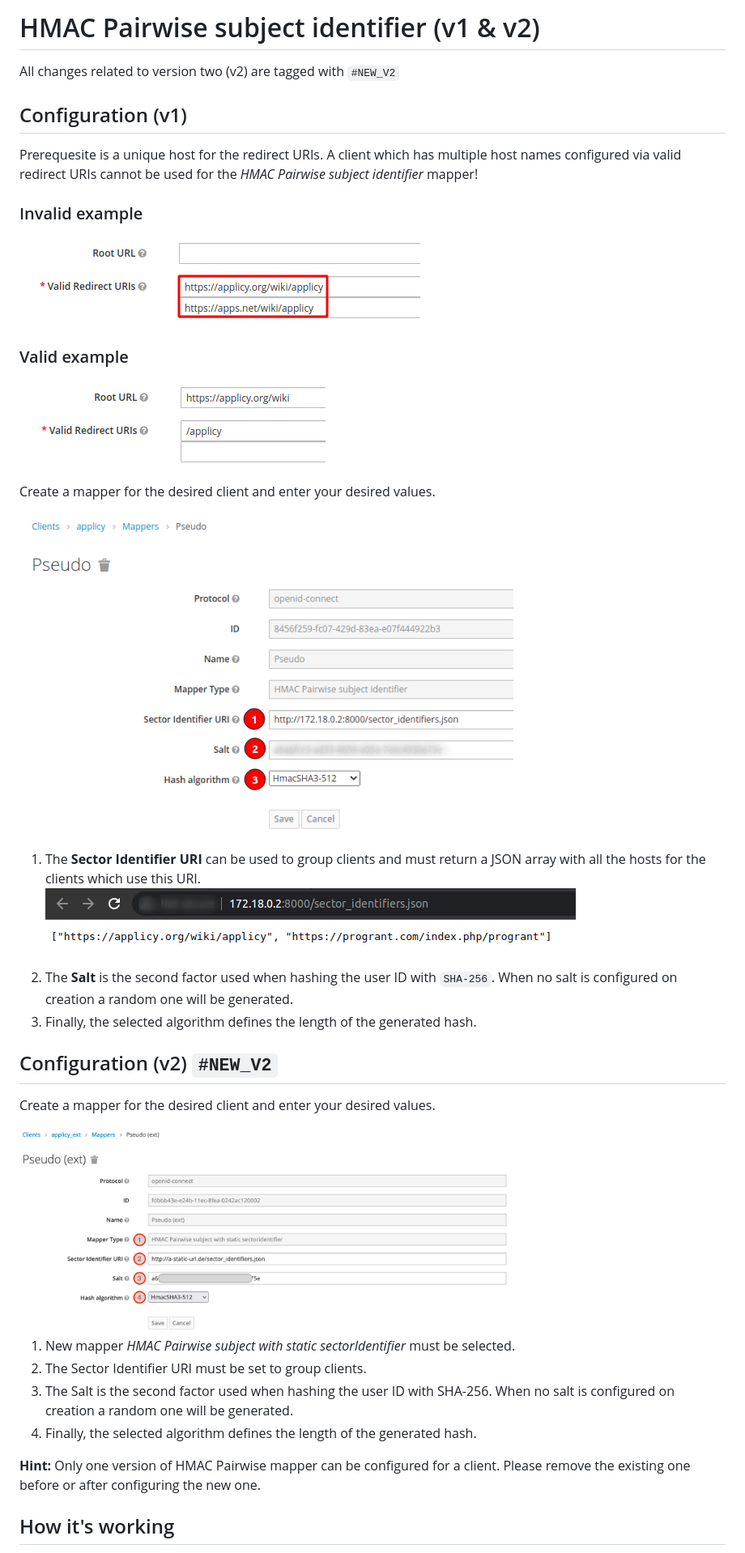
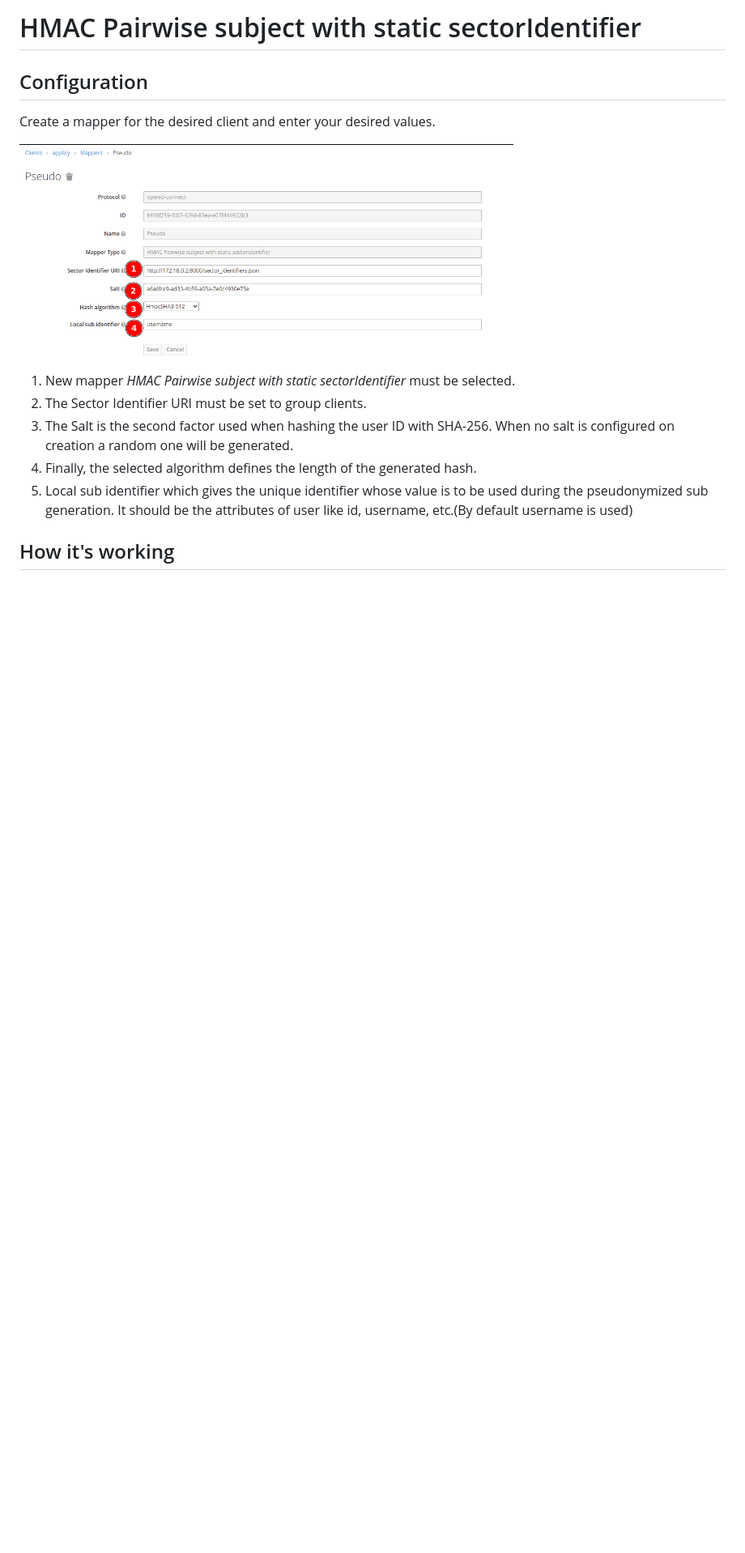
Before and after one commit to FWU-DE/fwu-kc-extensions, a Markdown page: hmac-mapper/README.md, the part around one of its changes. Shown at 81% size. GitHub-like rendering; pictures changed too: docs/pseudo/mapper_config.png, docs/pseudo/mapper_config_v2.png (deleted), docs/pseudo/multiple_redirect_hosts.png (deleted); blank space fills up the shorter version.

Commit message:
Fixed bug to generate same sub for the user with local identifier

```diff
--- a/hmac-mapper/README.md
+++ b/hmac-mapper/README.md
@@ -1,41 +1,15 @@
-# HMAC Pairwise subject identifier (v1 & v2)
-
-All changes related to version two (v2) are tagged with `#NEW_V2`
-
-## Configuration (v1)
-
-Prerequesite is a unique host for the redirect URIs. A client which has multiple host names configured via valid redirect URIs cannot be used for the *HMAC Pairwise subject identifier* mapper!
-
-### Invalid example
-
-![Without a configured Sector Identifier URI, client redirect URIs must not contain multiple host components](../docs/pseudo/multiple_redirect_hosts.png)
-
-### Valid example
-
-![Configure the mapper](../docs/pseudo/redirect_uri_config.png)
+# HMAC Pairwise subject with static sectorIdentifier
+## Configuration
 
 Create a mapper for the desired client and enter your desired values.
 
 <img src="../docs/pseudo/mapper_config.png" width="70%"/>
 
-1. The **Sector Identifier URI** can be used to group clients and must return a JSON array with all the hosts for the clients which use this URI.
-   ![Example array of sector identifiers](../docs/pseudo/sector_identifiers.png)
-2. The **Salt** is the second factor used when hashing the user ID with `SHA-256`. When no salt is configured on creation a random one will be generated.
-3. Finally, the selected algorithm defines the length of the generated hash.
-
-## Configuration (v2) `#NEW_V2`
-
-Create a mapper for the desired client and enter your desired values.
-
-<img src="../docs/pseudo/mapper_config_v2.png" width="70%"/>
-
 1. New mapper *HMAC Pairwise subject with static sectorIdentifier* must be selected.
 2. The Sector Identifier URI must be set to group clients.
 3. The Salt is the second factor used when hashing the user ID with SHA-256. When no salt is configured on creation a random one will be generated.
 4. Finally, the selected algorithm defines the length of the generated hash.
-
-**Hint:** Only one version of HMAC Pairwise mapper can be configured for a client.
-Please remove the existing one before or after configuring the new one.
+5. Local sub identifier which gives the unique identifier whose value is to be used during the pseudonymized sub generation. It should be the attributes of user like id, username, etc.(By default username is used)
 
 ## How it's working
 
```
Also changed, not shown: other parts of hmac-mapper/README.md (+10 -25 lines), 13 other files.
